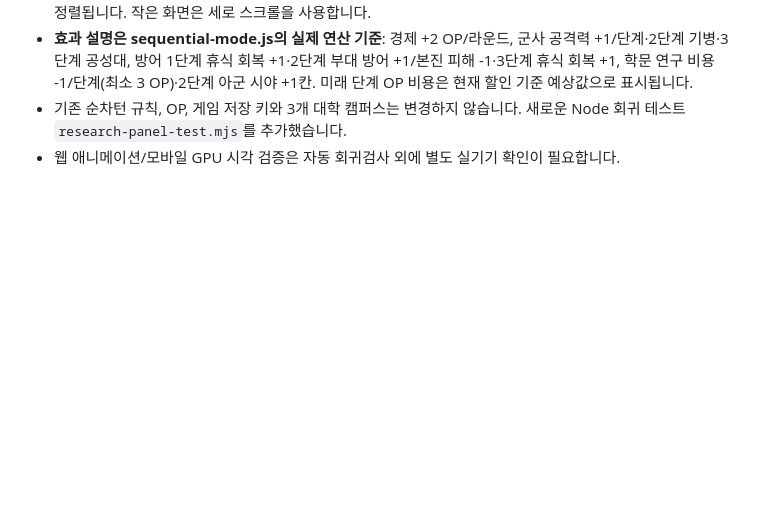
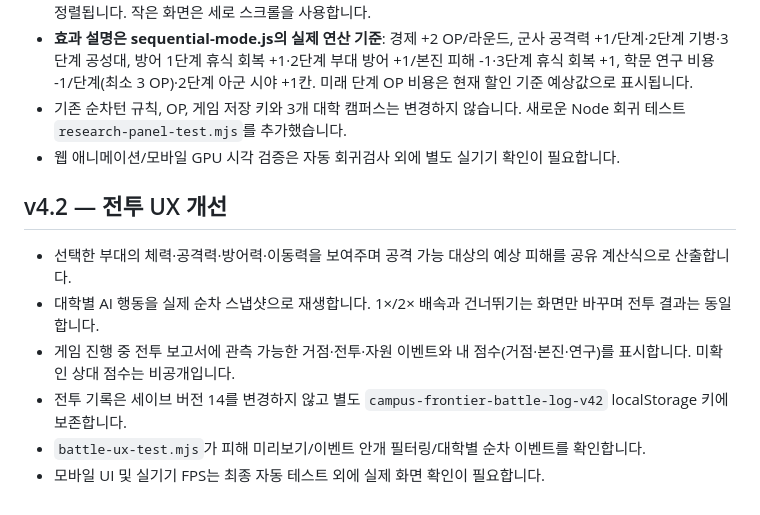
Before and after one commit to gwonjae06-droid/campus-frontier, a Markdown page: README.md, the part around the change. GitHub-like rendering; blank space fills up the shorter version.

Commit message:
docs: describe OLYMPUS v4.2 combat UX and save compatibility

```diff
--- a/README.md
+++ b/README.md
@@ -29,3 +29,12 @@
 - **효과 설명은 sequential-mode.js의 실제 연산 기준**: 경제 +2 OP/라운드, 군사 공격력 +1/단계·2단계 기병·3단계 공성대, 방어 1단계 휴식 회복 +1·2단계 부대 방어 +1/본진 피해 -1·3단계 휴식 회복 +1, 학문 연구 비용 -1/단계(최소 3 OP)·2단계 아군 시야 +1칸. 미래 단계 OP 비용은 현재 할인 기준 예상값으로 표시됩니다.
 - 기존 순차턴 규칙, OP, 게임 저장 키와 3개 대학 캠퍼스는 변경하지 않습니다. 새로운 Node 회귀 테스트 `research-panel-test.mjs`를 추가했습니다.
 - 웹 애니메이션/모바일 GPU 시각 검증은 자동 회귀검사 외에 별도 실기기 확인이 필요합니다.
+
+## v4.2 — 전투 UX 개선
+
+- 선택한 부대의 체력·공격력·방어력·이동력을 보여주며 공격 가능 대상의 예상 피해를 공유 계산식으로 산출합니다.
+- 대학별 AI 행동을 실제 순차 스냅샷으로 재생합니다. 1×/2× 배속과 건너뛰기는 화면만 바꾸며 전투 결과는 동일합니다.
+- 게임 진행 중 전투 보고서에 관측 가능한 거점·전투·자원 이벤트와 내 점수(거점·본진·연구)를 표시합니다. 미확인 상대 점수는 비공개입니다.
+- 전투 기록은 세이브 버전 14를 변경하지 않고 별도 `campus-frontier-battle-log-v42` localStorage 키에 보존합니다.
+- `battle-ux-test.mjs`가 피해 미리보기/이벤트 안개 필터링/대학별 순차 이벤트를 확인합니다.
+- 모바일 UI 및 실기기 FPS는 최종 자동 테스트 외에 실제 화면 확인이 필요합니다.
```
